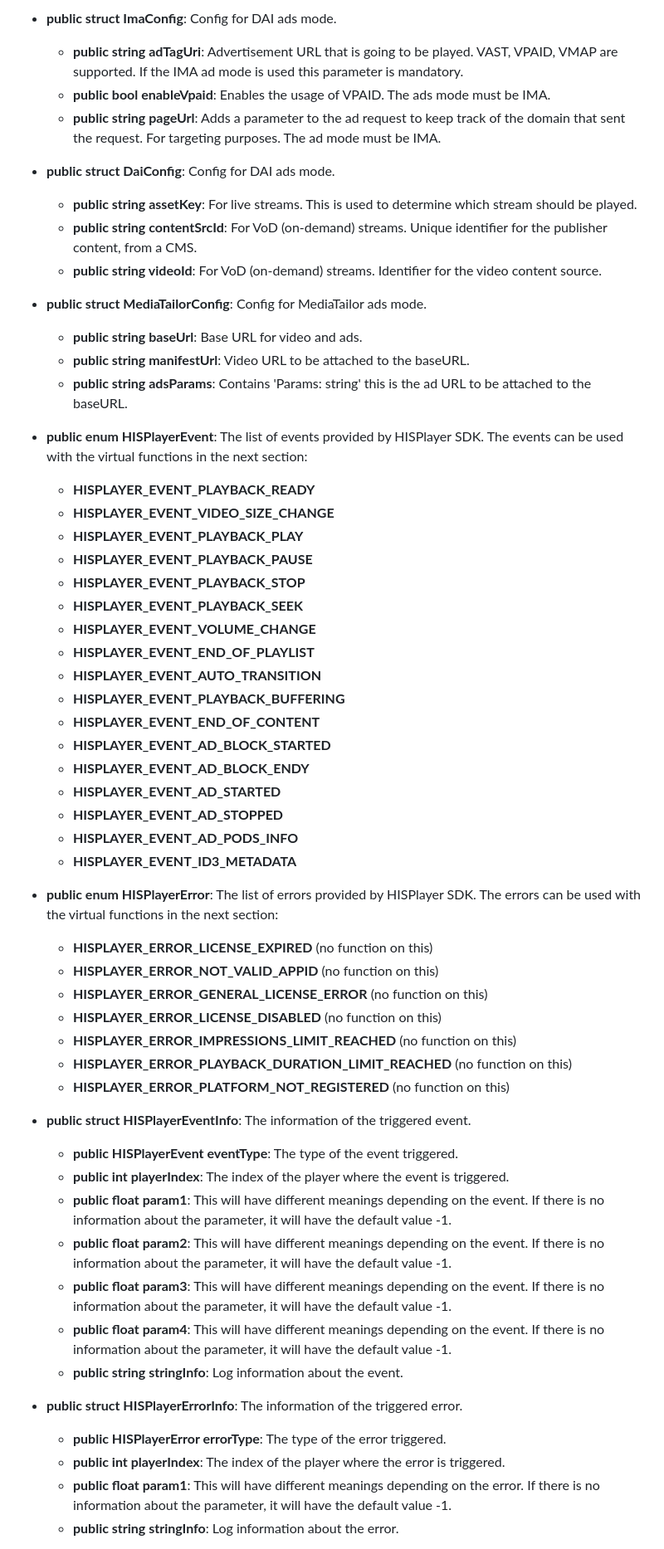
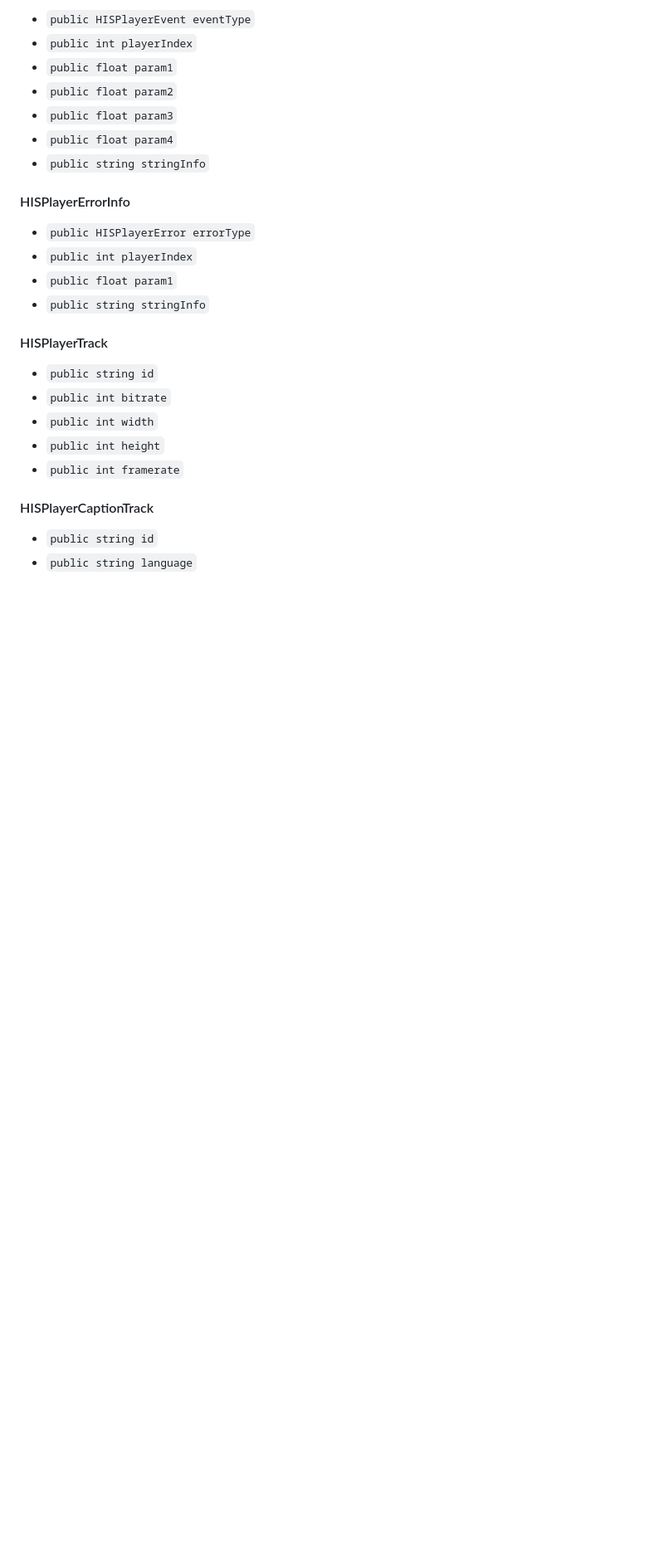
Before and after one commit to HISPlayer/UnityWebGL-SDK, a Markdown page: hisplayer-api.md, the part around one of its changes. Shown at 83% size. Rendered like a GitHub page; blank space fills up the shorter version.

```diff
--- a/hisplayer-api.md
+++ b/hisplayer-api.md
@@ -61,59 +54,29 @@ The following public APIs are provided by **HISPlayerManager**
 
- * **public struct ImaConfig**: Config for DAI ads mode.
-    * **public string adTagUri**: Advertisement URL that is going to be played. VAST, VPAID, VMAP are supported. If the IMA ad mode is used this parameter is mandatory.
-    * **public bool enableVpaid**: Enables the usage of VPAID. The ads mode must be IMA.
-    * **public string pageUrl**: Adds a parameter to the ad request to keep track of the domain that sent the request. For targeting purposes. The ad mode must be IMA.
+- `public HISPlayerEvent eventType`
+- `public int playerIndex`
+- `public float param1`
+- `public float param2`
+- `public float param3`
+- `public float param4`
+- `public string stringInfo`
 
- * **public struct DaiConfig**: Config for DAI ads mode.
-    * **public string assetKey**: For live streams. This is used to determine which stream should be played.
-    * **public string contentSrcId**: For VoD (on-demand) streams. Unique identifier for the publisher content, from a CMS.
-    * **public string videoId**: For VoD (on-demand) streams. Identifier for the video content source.
+#### HISPlayerErrorInfo
 
- * **public struct MediaTailorConfig**: Config for MediaTailor ads mode.
-    * **public string baseUrl**: Base URL for video and ads.
-    * **public string manifestUrl**: Video URL to be attached to the baseURL.
-    * **public string adsParams**: Contains 'Params: string' this is the ad URL to be attached to the baseURL.
+- `public HISPlayerError errorType`
+- `public int playerIndex`
+- `public float param1`
+- `public string stringInfo`
 
-* **public enum HISPlayerEvent**: The list of events provided by HISPlayer SDK. The events can be used with the virtual functions in the next section:
-    * **HISPLAYER_EVENT_PLAYBACK_READY**
-    * **HISPLAYER_EVENT_VIDEO_SIZE_CHANGE**
-    * **HISPLAYER_EVENT_PLAYBACK_PLAY**
-    * **HISPLAYER_EVENT_PLAYBACK_PAUSE**
-    * **HISPLAYER_EVENT_PLAYBACK_STOP**
-    * **HISPLAYER_EVENT_PLAYBACK_SEEK**
-    * **HISPLAYER_EVENT_VOLUME_CHANGE**
-    * **HISPLAYER_EVENT_END_OF_PLAYLIST**
-    * **HISPLAYER_EVENT_AUTO_TRANSITION**
-    * **HISPLAYER_EVENT_PLAYBACK_BUFFERING**
-    * **HISPLAYER_EVENT_END_OF_CONTENT**
-    * **HISPLAYER_EVENT_AD_BLOCK_STARTED**
-    * **HISPLAYER_EVENT_AD_BLOCK_ENDY**
-    * **HISPLAYER_EVENT_AD_STARTED**
-    * **HISPLAYER_EVENT_AD_STOPPED**
-    * **HISPLAYER_EVENT_AD_PODS_INFO**
-    * **HISPLAYER_EVENT_ID3_METADATA**
+#### HISPlayerTrack
 
-* **public enum HISPlayerError**: The list of errors provided by HISPlayer SDK. The errors can be used with the virtual functions in the next section:
-   * **HISPLAYER_ERROR_LICENSE_EXPIRED** (no function on this)
-   * **HISPLAYER_ERROR_NOT_VALID_APPID** (no function on this)
-   * **HISPLAYER_ERROR_GENERAL_LICENSE_ERROR** (no function on this)
-   * **HISPLAYER_ERROR_LICENSE_DISABLED** (no function on this)
-   * **HISPLAYER_ERROR_IMPRESSIONS_LIMIT_REACHED** (no function on this)
-   * **HISPLAYER_ERROR_PLAYBACK_DURATION_LIMIT_REACHED** (no function on this)
-   * **HISPLAYER_ERROR_PLATFORM_NOT_REGISTERED** (no function on this)
+- `public string id`
+- `public int bitrate`
+- `public int width`
+- `public int height`
+- `public int framerate`
 
-* **public struct HISPlayerEventInfo**: The information of the triggered event.
-   * **public HISPlayerEvent eventType**: The type of the event triggered.
-   * **public int playerIndex**: The index of the player where the event is triggered.
-   * **public float param1**: This will have different meanings depending on the event. If there is no information about the parameter, it will have the default value -1.
-   * **public float param2**: This will have different meanings depending on the event. If there is no information about the parameter, it will have the default value -1.
-   * **public float param3**: This will have different meanings depending on the event. If there is no information about the parameter, it will have the default value -1.
-   * **public float param4**: This will have different meanings depending on the event. If there is no information about the parameter, it will have the default value -1.
-   * **public string stringInfo**: Log information about the event.
+#### HISPlayerCaptionTrack
 
-* **public struct HISPlayerErrorInfo**: The information of the triggered error.
-   * **public HISPlayerError errorType**: The type of the error triggered.
-   * **public int playerIndex**: The index of the player where the error is triggered.
-   * **public float param1**: This will have different meanings depending on the error. If there is no information about the parameter, it will have the default value -1.
-   * **public string stringInfo**: Log information about the error.
+- `public string id`
+- `public string language`
 
```
Also changed, not shown: other parts of hisplayer-api.md (+109 -59 lines).
